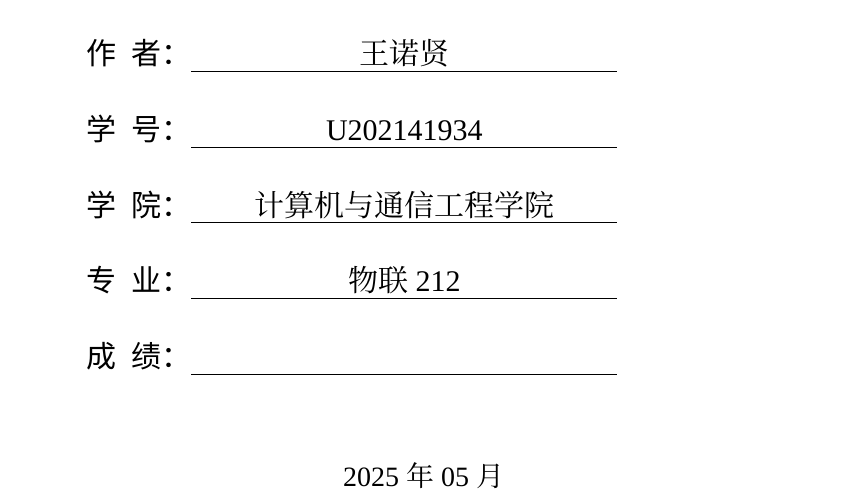
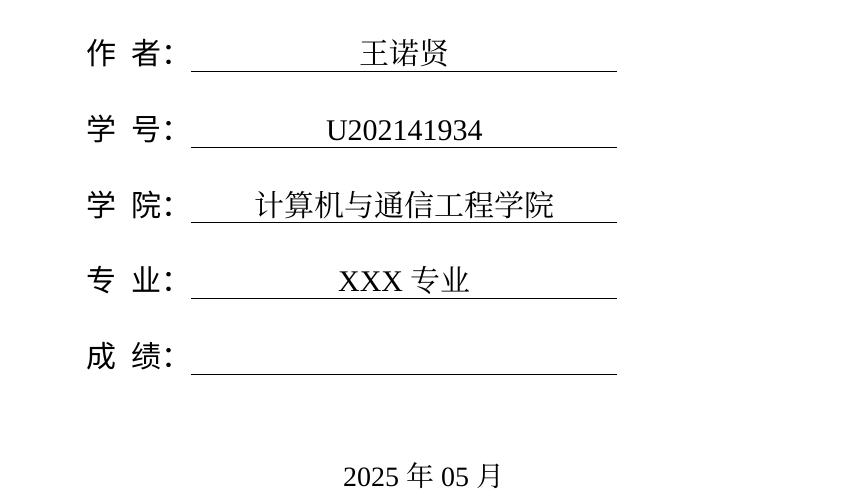
Before and after one commit to bosswnx/ustb-thesis, a LaTeX thesis (main.tex, which reads src/1-cover.tex): part of page 1 of 33, cut so that both start at the same text. Compiled offline with XeLaTeX; a missing font is replaced by an installed copy or a similar font.

Commit message:
修改封面专业
修改封面专业

```diff
--- a/main.tex
+++ b/main.tex
@@ -10,6 +10,7 @@
 \newcommand{\etitlefirst}{A Research Based on XXXXX}  % 英文标题第一行
 \newcommand{\etitlesecond}{XXXX System Research}  % 英文标题第二行
 \newcommand{\collage}{计算机与通信工程学院}  % 学院
+\newcommand{\major}{XXX专业}  % 专业
 \newcommand{\class}{物联212}  % 班级
 \newcommand{\name}{王诺贤}  % 作者
 \newcommand{\id}{U202141934}  % 学号
--- a/src/1-cover.tex
+++ b/src/1-cover.tex
@@ -33,7 +33,7 @@
 
   \vspace{0.4cm}
 
-  {\heiti 专\hspace{0.5em}业：}\uline{\makebox[7.5cm][c]{\class}}
+  {\heiti 专\hspace{0.5em}业：}\uline{\makebox[7.5cm][c]{\major}}
 
   \vspace{0.4cm}
 
```
